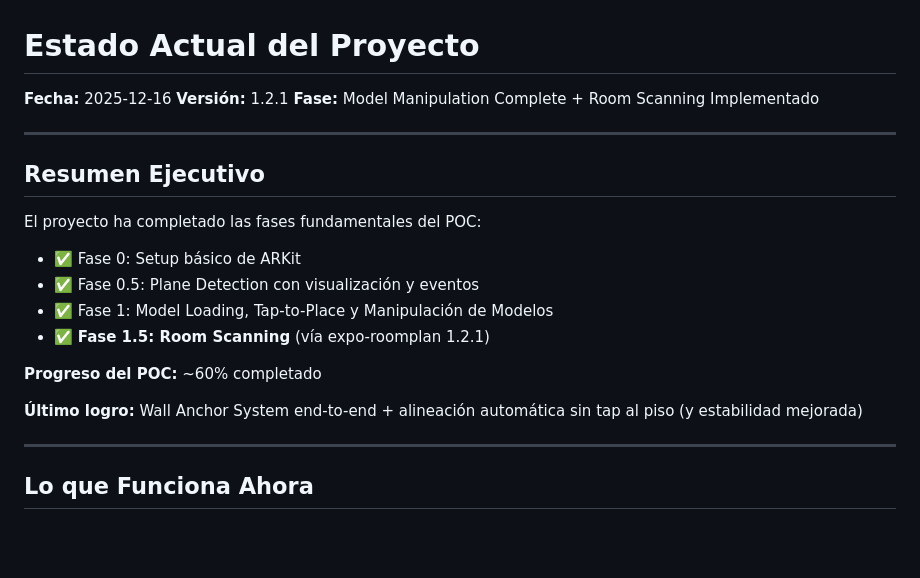
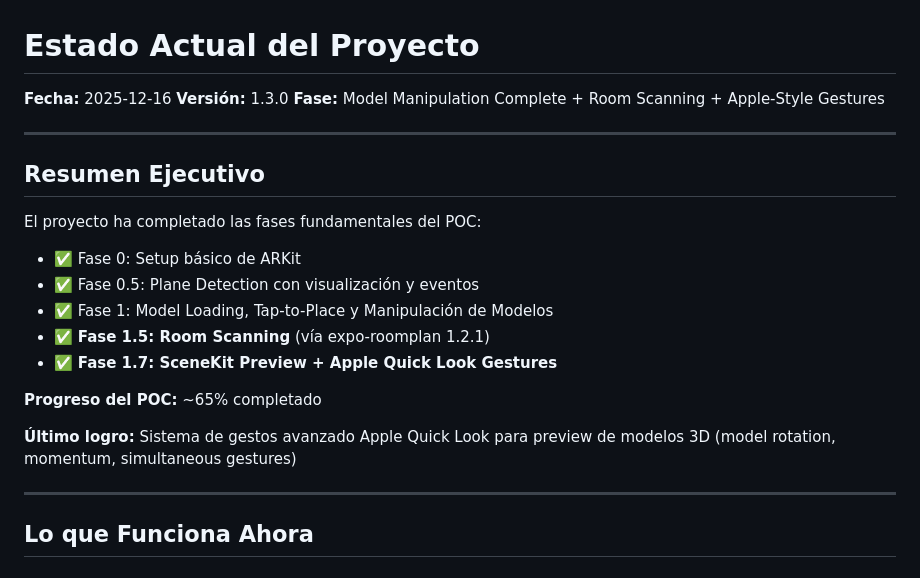
Before and after one commit to Kevinparra535/creativedev.ar-tech, a Markdown page: docs/CURRENT_STATE.md, the part around one of its changes. Drawn GitHub-style; blank space fills up the shorter version.

```diff
--- a/docs/CURRENT_STATE.md
+++ b/docs/CURRENT_STATE.md
@@ -1,8 +1,8 @@
 # Estado Actual del Proyecto
 
 **Fecha:** 2025-12-16
-**Versión:** 1.2.1
-**Fase:** Model Manipulation Complete + Room Scanning Implementado
+**Versión:** 1.3.0
+**Fase:** Model Manipulation Complete + Room Scanning + Apple-Style Gestures
 
 ---
 
@@ -13,10 +13,11 @@ El proyecto ha completado las fases fundamentales del POC:
 - ✅ Fase 0.5: Plane Detection con visualización y eventos
 - ✅ Fase 1: Model Loading, Tap-to-Place y Manipulación de Modelos
 - ✅ **Fase 1.5: Room Scanning** (vía expo-roomplan 1.2.1)
+- ✅ **Fase 1.7: SceneKit Preview + Apple Quick Look Gestures**
 
-**Progreso del POC:** ~60% completado
+**Progreso del POC:** ~65% completado
 
-**Último logro:** Wall Anchor System end-to-end + alineación automática sin tap al piso (y estabilidad mejorada)
+**Último logro:** Sistema de gestos avanzado Apple Quick Look para preview de modelos 3D (model rotation, momentum, simultaneous gestures)
 
 ---
 
```
Also changed, not shown: other parts of docs/CURRENT_STATE.md (+37 -0 lines), docs/PLAN_AR_INMERSIVO.md (+33 -3 lines).
